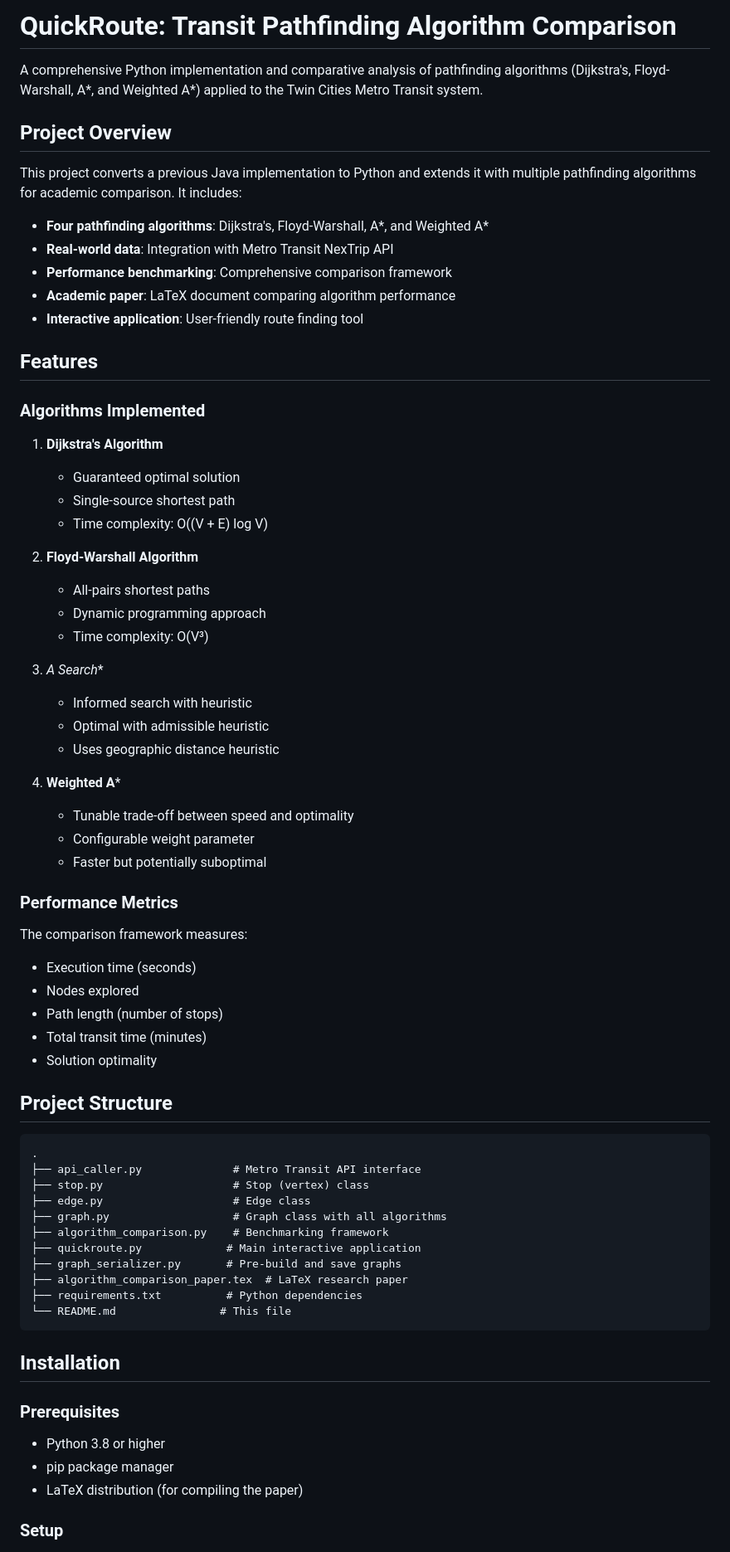
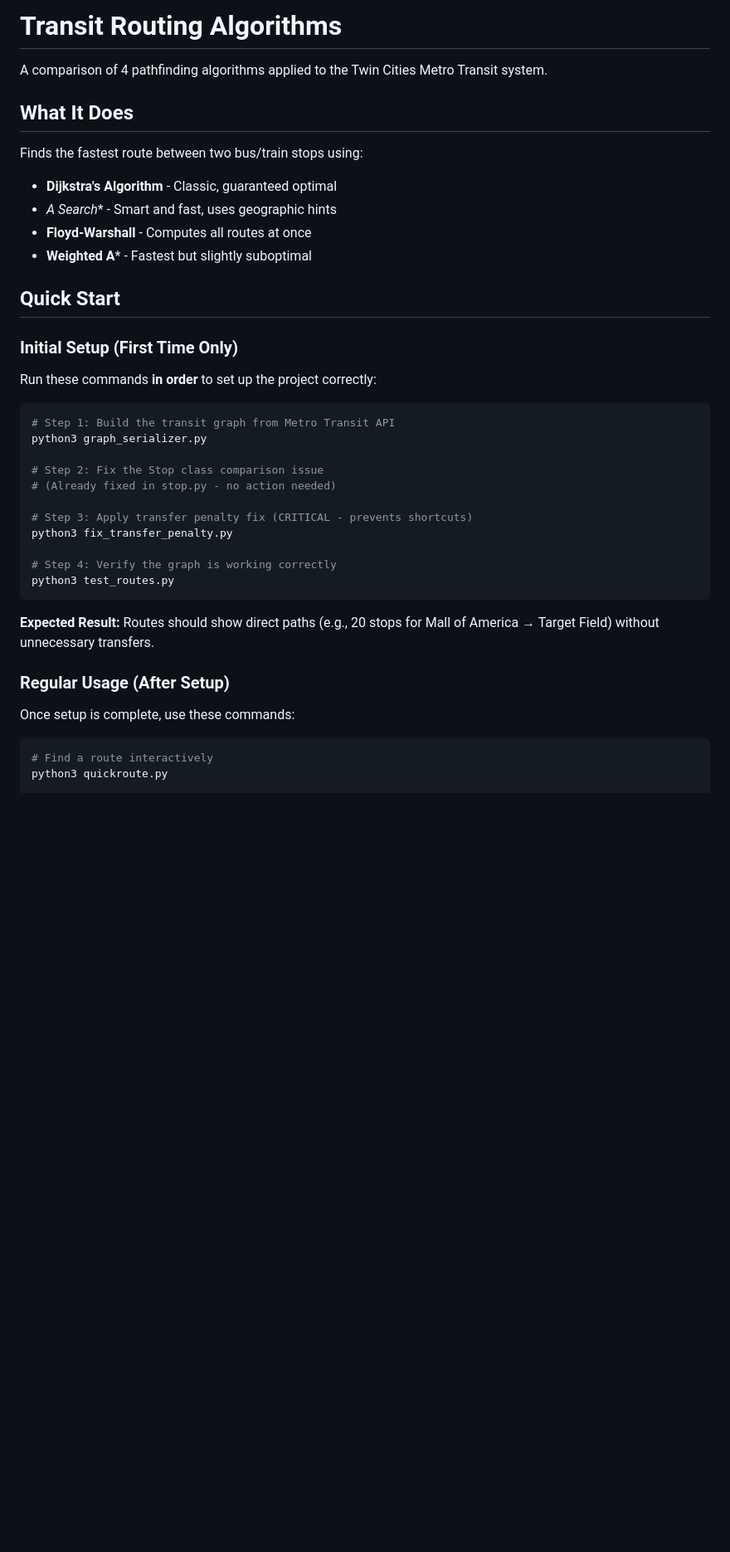
Before and after one commit to williamacostalora/algo_quick_route, a Markdown page: README.md, the part around the change printed below. Shown: that part at 83% size. Drawn GitHub-style; blank space fills up the shorter version.

````diff
--- a/README.md
+++ b/README.md
@@ -1,73 +1,42 @@
-# QuickRoute: Transit Pathfinding Algorithm Comparison
+# Transit Routing Algorithms
 
-A comprehensive Python implementation and comparative analysis of pathfinding algorithms (Dijkstra's, Floyd-Warshall, A*, and Weighted A*) applied to the Twin Cities Metro Transit system.
+A comparison of 4 pathfinding algorithms applied to the Twin Cities Metro Transit system.
 
-## Project Overview
+## What It Does
 
-This project converts a previous Java implementation to Python and extends it with multiple pathfinding algorithms for academic comparison. It includes:
+Finds the fastest route between two bus/train stops using:
+- **Dijkstra's Algorithm** - Classic, guaranteed optimal
+- **A* Search** - Smart and fast, uses geographic hints
+- **Floyd-Warshall** - Computes all routes at once
+- **Weighted A*** - Fastest but slightly suboptimal
 
-- **Four pathfinding algorithms**: Dijkstra's, Floyd-Warshall, A*, and Weighted A*
-- **Real-world data**: Integration with Metro Transit NexTrip API
-- **Performance benchmarking**: Comprehensive comparison framework
-- **Academic paper**: LaTeX document comparing algorithm performance
-- **Interactive application**: User-friendly route finding tool
+## Quick Start
 
-## Features
+### Initial Setup (First Time Only)
 
-### Algorithms Implemented
+Run these commands **in order** to set up the project correctly:
 
-1. **Dijkstra's Algorithm**
-   - Guaranteed optimal solution
-   - Single-source shortest path
-   - Time complexity: O((V + E) log V)
+```bash
+# Step 1: Build the transit graph from Metro Transit API
+python3 graph_serializer.py
 
-2. **Floyd-Warshall Algorithm**
-   - All-pairs shortest paths
-   - Dynamic programming approach
-   - Time complexity: O(V³)
+# Step 2: Fix the Stop class comparison issue
+# (Already fixed in stop.py - no action needed)
 
-3. **A* Search**
-   - Informed search with heuristic
-   - Optimal with admissible heuristic
-   - Uses geographic distance heuristic
+# Step 3: Apply transfer penalty fix (CRITICAL - prevents shortcuts)
+python3 fix_transfer_penalty.py
 
-4. **Weighted A***
-   - Tunable trade-off between speed and optimality
-   - Configurable weight parameter
-   - Faster but potentially suboptimal
-
-### Performance Metrics
-
-The comparison framework measures:
-- Execution time (seconds)
-- Nodes explored
-- Path length (number of stops)
-- Total transit time (minutes)
-- Solution optimality
-
-## Project Structure
-
-```
-.
-├── api_caller.py              # Metro Transit API interface
-├── stop.py                    # Stop (vertex) class
-├── edge.py                    # Edge class
-├── graph.py                   # Graph class with all algorithms
-├── algorithm_comparison.py    # Benchmarking framework
-├── quickroute.py             # Main interactive application
-├── graph_serializer.py       # Pre-build and save graphs
-├── algorithm_comparison_paper.tex  # LaTeX research paper
-├── requirements.txt          # Python dependencies
-└── README.md                # This file
+# Step 4: Verify the graph is working correctly
+python3 test_routes.py
 ```
 
-## Installation
+**Expected Result:** Routes should show direct paths (e.g., 20 stops for Mall of America → Target Field) without unnecessary transfers.
 
-### Prerequisites
+### Regular Usage (After Setup)
 
-- Python 3.8 or higher
-- pip package manager
-- LaTeX distribution (for compiling the paper)
+Once setup is complete, use these commands:
 
-### Setup
+```bash
+# Find a route interactively
+python3 quickroute.py
 
````
Also changed, not shown: other parts of README.md (+150 -218 lines).
